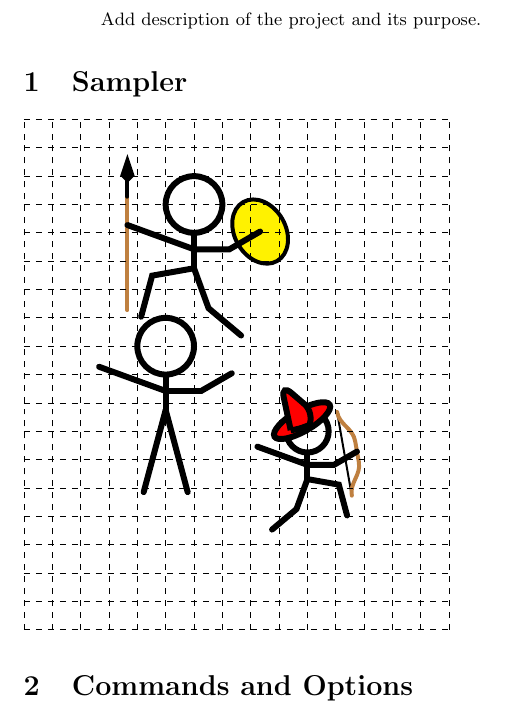
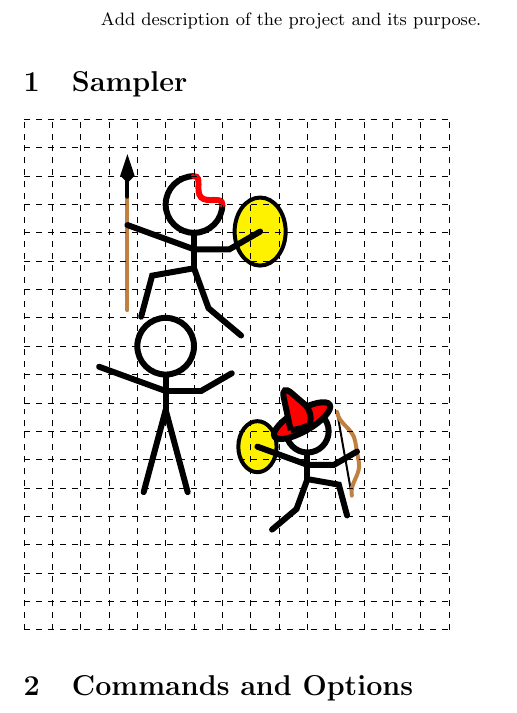
Before and after one commit to cfroccajr/tikzStickFigure, a LaTeX paper (Stick Figure Sample.tex, which reads tikzStickFigure.sty): part of the page, cut so that both start at the same text. Compiled offline with pdfLaTeX.

Commit message:
Made updates to the shield options.  There needs to be changes to the other accessories so they use key values instead of arguments

```diff
--- a/Stick Figure Sample.tex
+++ b/Stick Figure Sample.tex
@@ -19,12 +19,13 @@
     \stickfig
 
 %% Unnamed stick figure
-    \stickfig[stance={run right},position={(1,5)},protection=shield,weapon=spear];
+    \stickfig[stance={run right},position={(1,5)},shield=True,weapon=spear,condition=injured];
 
 %% Named stick figure
     \stickfig[
         stance=run left,position={(5,-3)},name=chuck,hat=wizard,scale=0.75,
         weapon=bow,weapon hand=left hand,weapon angle =100,
+        shield=True, shield hand=right hand,
     ];
 
     % \draw[brown,ultra thick] (-3,-5) -- +(90:4);
--- a/tikzStickFigure.sty
+++ b/tikzStickFigure.sty
@@ -66,7 +67,9 @@
     weapon/.store in = \weapon,
     weapon hand/.store in = \weaponhand,
     weapon angle/.store in = \weaponangle,
-    protection/.store in =\protection,
+    shield/.store in = \shield,
+    shield hand/.store in = \shieldhand,
+    shield color/.store in = \shieldcolor,
 % Sets the default values
     default/.style = {
         scale = 1,
@@ -79,7 +82,9 @@
         weapon = none,
         weapon hand = right hand,
         weapon angle = 90,
-        protection = none,
+        shield = False,
+        shield hand = left hand,
+        shield color = yellow,
     }
 }
 
@@ -166,9 +171,9 @@
             \IfSubStr{\weapon}{bow}{
                 \pic {bow={\name \weaponhand}{\weaponangle}};
             }{};
-        % Protection
-            \IfSubStr{\protection}{shield}{
-                \pic {shield={\name left hand}{yellow}};
+        % Shield
+            \IfSubStr{\shield}{True}{
+                \pic {shield};%={\name\shieldhand}{\shieldcolor}};
             }
             {};
         }
@@ -262,7 +266,7 @@
                 every path/.style={line width=2}
             }
             \begin{pgfonlayer}{background layer}
-                \filldraw[fill=#2,draw] (#1) circle [x radius=9mm, y radius=12mm, rotate=30];
+                \filldraw[fill=\shieldcolor,draw] (\shieldhand) circle [x radius=9mm, y radius=12mm, rotate=0];
             \end{pgfonlayer}
         }
     },
```
Also changed, not shown: tikzStickFigure.sty (6 more changed lines).
